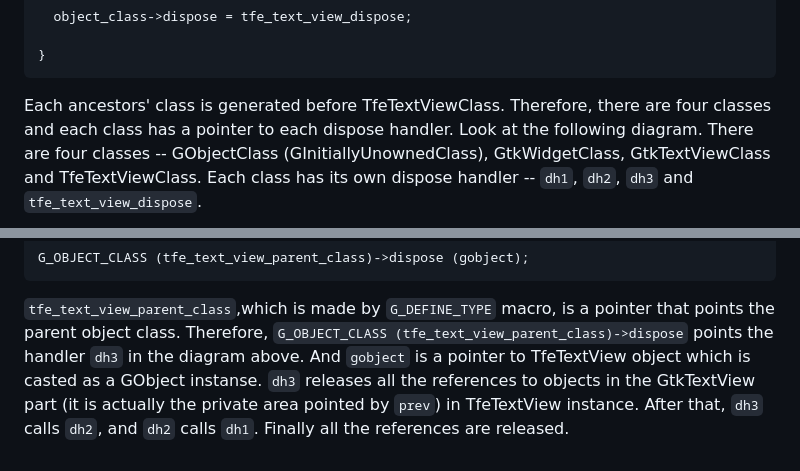
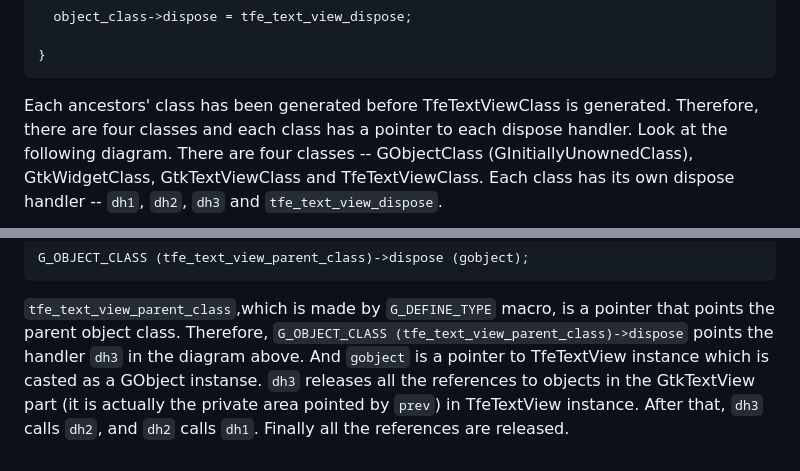
Before and after one commit to ToshioCP/Gtk4-tutorial, a Markdown page: src/sec9.src.md, 2 parts joined by grey strips. Rendered like a GitHub page.

```diff
--- a/src/sec9.src.md
+++ b/src/sec9.src.md
@@ -235,7 +232,7 @@ The function `tfe_text_view_class_init` is the class initialization function and
 
     }
 
-Each ancestors' class is generated before TfeTextViewClass.
+Each ancestors' class has been generated before TfeTextViewClass is generated.
 Therefore, there are four classes and each class has a pointer to each dispose handler.
 Look at the following diagram.
 There are four classes -- GObjectClass (GInitiallyUnownedClass), GtkWidgetClass, GtkTextViewClass and TfeTextViewClass.
@@ -251,7 +248,7 @@ Then it invokes its parent's dispose handler in line 8.
 
 `tfe_text_view_parent_class`,which is made by `G_DEFINE_TYPE` macro, is a pointer that points the parent object class.
 Therefore, `G_OBJECT_CLASS (tfe_text_view_parent_class)->dispose` points the handler `dh3` in the diagram above.
-And `gobject` is a pointer to TfeTextView object which is casted as a GObject instanse.
+And `gobject` is a pointer to TfeTextView instance which is casted as a GObject instanse.
 `dh3` releases all the references to objects in the GtkTextView part (it is actually the private area pointed by `prev`) in TfeTextView instance.
 After that, `dh3` calls `dh2`, and `dh2` calls `dh1`.
 Finally all the references are released.
```
Also changed, not shown: other parts of src/sec9.src.md (+25 -28 lines), src/sec10.src.md (+6 -6 lines), src/sec11.src.md (+7 -6 lines), image/TfeTextView.png, 3 other files.
